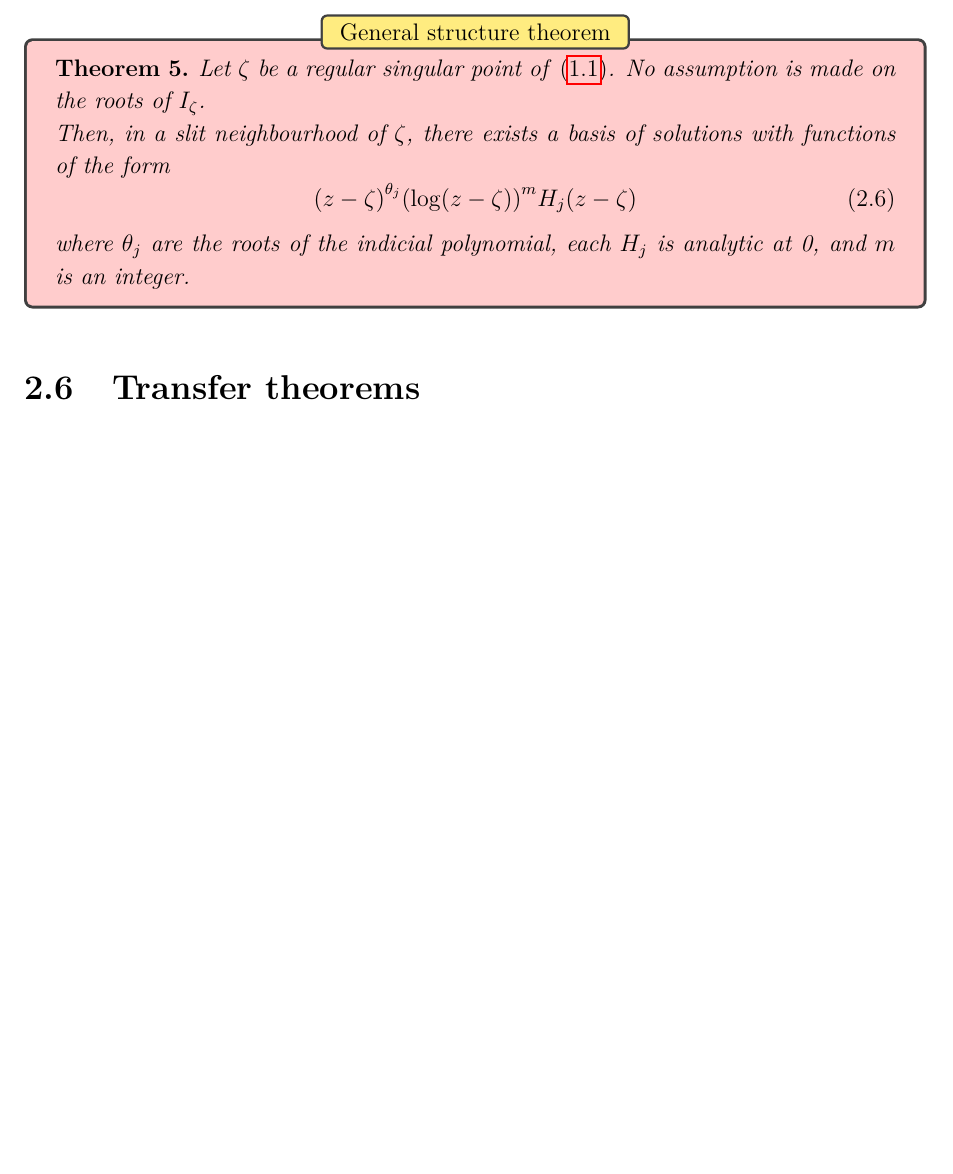
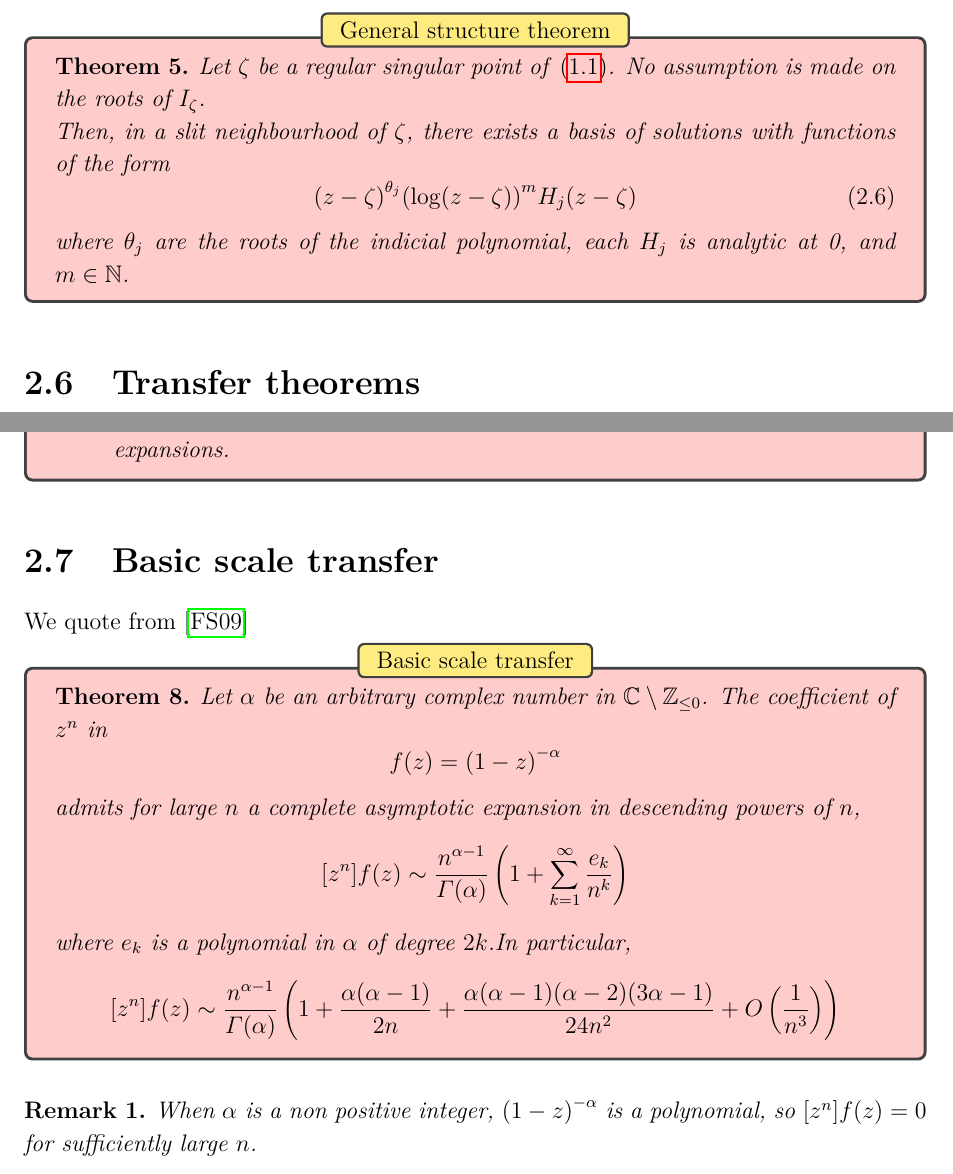
Before and after one commit to b1ch0u/singularity_analysis, a LaTeX thesis (rapport/main.tex, which reads rapport/sections/math_bg.tex, rapport/sections/transfer_theorems.tex): part of page 9 of 12 before the commit and two parts of pages 9 and 10 of 12 after it, the two joined at a grey line, cut so that both start at the same text, the shorter picture padded with empty space. The pictures show the PDF file rapport/main.pdf that the author committed with the source.

Commit message:
tout debut integration termes multiples

```diff
--- a/rapport/sections/math_bg.tex
+++ b/rapport/sections/math_bg.tex
@@ -205,7 +205,7 @@ where $A_\zeta(z)$ is an $r \times r$ matrix.
 	\begin{equation}\label{general_structure_form}
 	{(z - \zeta)}^{\theta_j} {(\log (z - \zeta))}^m H_j (z - \zeta)
 	\end{equation}
-	where $\theta_j$ are the roots of the indicial polynomial, each $H_j$ is analytic at 0, and $m$ is an integer.
+	where $\theta_j$ are the roots of the indicial polynomial, each $H_j$ is analytic at 0, and $m \in \mathbb{N}$.
 \end{thm}
 
 
--- a/rapport/sections/transfer_theorems.tex
+++ b/rapport/sections/transfer_theorems.tex
@@ -54,4 +54,32 @@ All the following results come, directly or not, from \cite{Flajolet1990}.
 \end{thm}
 
 
+\section{Basic scale transfer}
+
+We quote from \cite{Flajolet2009}
+
+\begin{thm}{Basic scale transfer}
+	Let $\alpha$ be an arbitrary complex number in
+	$\mathbb{C} \setminus \mathbb{Z}_{\leq 0}$.
+	The coefficient of $z^n$ in
+	\[
+	f(z) = {(1 - z)}^{-\alpha}
+	\]
+	admits for large $n$ a complete asymptotic expansion in descending powers of $n$,
+	\[
+	[z^n]f(z) \sim \frac{n^{\alpha - 1}}{\Gamma(\alpha)}
+	\left(1 + \psum{k = 1}^{\infty} \frac{e_k}{n^k} \right)
+	\]
+	where $e_k$ is a polynomial in $\alpha$ of degree $2k$.In particular,
+	\[
+	[z^n]f(z) \sim \frac{n^{\alpha - 1}}{\Gamma(\alpha)}
+	\left(1 + \frac{\alpha (\alpha - 1)}{2n}
+	+ \frac{\alpha (\alpha - 1)(\alpha - 2)(3\alpha - 1)}{24n^2} + O\left( \frac{1}{n^3} \right) \right)
+	\]
+\end{thm}
+
+\begin{remark}
+	When $\alpha$ is a non positive integer, ${(1 - z)}^{-\alpha}$ is a polynomial, so $[z^n]f(z) = 0$ for sufficiently large $n$.
+\end{remark}
+
 \end{document}
```
Also changed, not shown: rapport/main.pdf, 2 other files.
